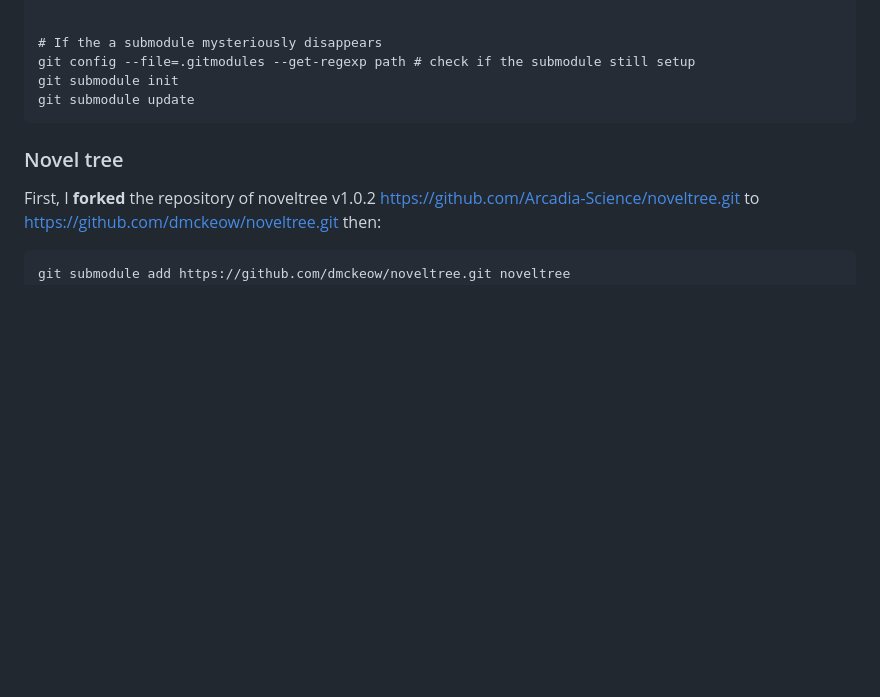
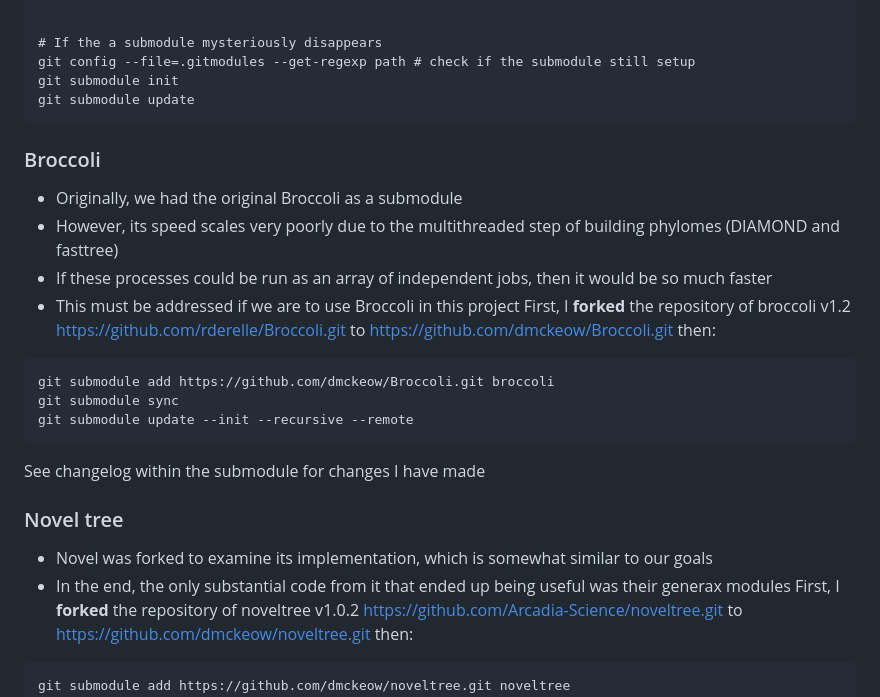
Before and after one commit to dmckeow/orthologs, a Markdown page: README.md, the part around the change. GitHub-like rendering; blank space fills up the shorter version.

Commit message:
tidying broccoli submodule

````diff
--- a/README.md
+++ b/README.md
@@ -55,7 +55,23 @@ git config --file=.gitmodules --get-regexp path # check if the submodule still s
 git submodule init
 git submodule update
 ```
+### Broccoli
+
+* Originally, we had the original Broccoli as a submodule
+* However, its speed scales very poorly due to the multithreaded step of building phylomes (DIAMOND and fasttree)
+* If these processes could be run as an array of independent jobs, then it would be so much faster
+* This must be addressed if we are to use Broccoli in this project
+First, I **forked** the repository of broccoli v1.2 https://github.com/rderelle/Broccoli.git to https://github.com/dmckeow/Broccoli.git then:
+```
+git submodule add https://github.com/dmckeow/Broccoli.git broccoli
+git submodule sync
+git submodule update --init --recursive --remote
+```
+See changelog within the submodule for changes I have made
+
 ### Novel tree
+* Novel was forked to examine its implementation, which is somewhat similar to our goals
+* In the end, the only substantial code from it that ended up being useful was their generax modules
 First, I **forked** the repository of noveltree v1.0.2 https://github.com/Arcadia-Science/noveltree.git to https://github.com/dmckeow/noveltree.git then:
 ```
 git submodule add https://github.com/dmckeow/noveltree.git noveltree
````
